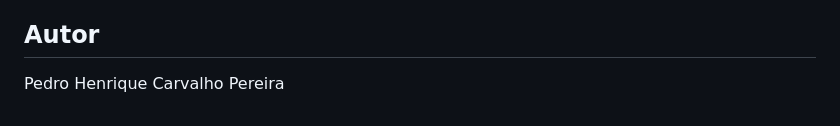
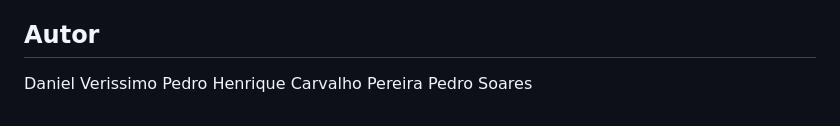
Before and after one commit to pedroccarv/moeda-estudantil, a Markdown page: README.md, the part around the change. Drawn GitHub-style.

Commit message:
Update authors in README.md
Added authors Daniel Verissimo and Pedro Soares to README.

```diff
--- a/README.md
+++ b/README.md
@@ -108,5 +108,6 @@ Os testes usam H2 em memória e um servidor SMTP GreenMail isolado, sem enviar e
 Para repetir a suíte em um **banco PostgreSQL descartável**, configure `TEST_DATABASE_URL`, `TEST_DATABASE_DRIVER=org.postgresql.Driver`, `TEST_DATABASE_USERNAME` e `TEST_DATABASE_PASSWORD`. Os testes usam `create-drop`: nunca aponte essas variáveis para uma base com dados que deseja manter.
 
 ## Autor
-
+Daniel Verissimo
 Pedro Henrique Carvalho Pereira
+Pedro Soares
```
